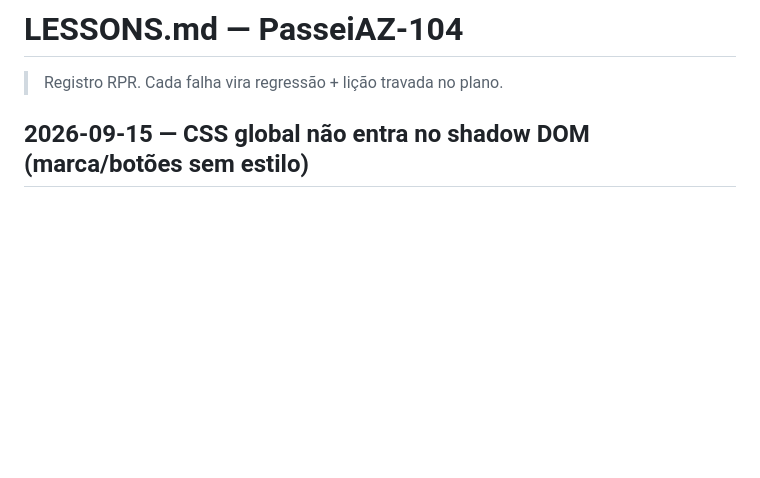
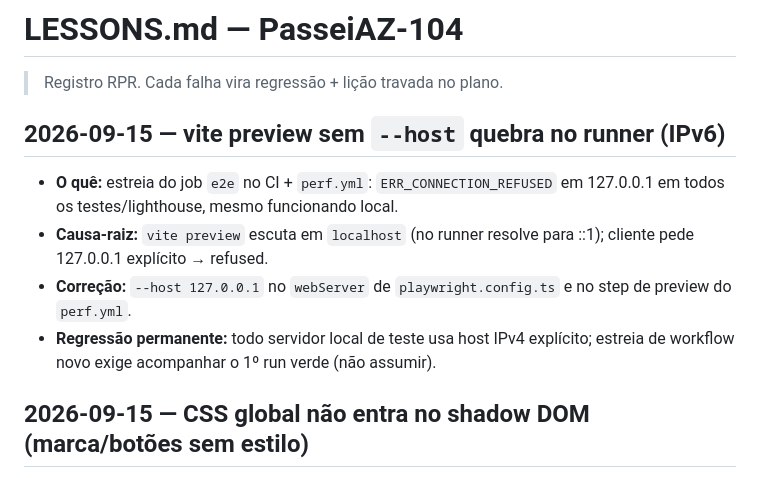
Before and after one commit to ZeroBond85/PasseiAZ104, a Markdown page: LESSONS.md, the part around the change. GitHub-like rendering; blank space fills up the shorter version.

Commit message:
docs: LESSONS binding IPv6 (RPR)

```diff
--- a/LESSONS.md
+++ b/LESSONS.md
@@ -1,6 +1,13 @@
 # LESSONS.md — PasseiAZ-104
 
 > Registro RPR. Cada falha vira regressão + lição travada no plano.
+
+## 2026-09-15 — vite preview sem `--host` quebra no runner (IPv6)
+
+- **O quê:** estreia do job `e2e` no CI + `perf.yml`: `ERR_CONNECTION_REFUSED` em 127.0.0.1 em todos os testes/lighthouse, mesmo funcionando local.
+- **Causa-raiz:** `vite preview` escuta em `localhost` (no runner resolve para ::1); cliente pede 127.0.0.1 explícito → refused.
+- **Correção:** `--host 127.0.0.1` no `webServer` de `playwright.config.ts` e no step de preview do `perf.yml`.
+- **Regressão permanente:** todo servidor local de teste usa host IPv4 explícito; estreia de workflow novo exige acompanhar o 1º run verde (não assumir).
 
 ## 2026-09-15 — CSS global não entra no shadow DOM (marca/botões sem estilo)
 
```
